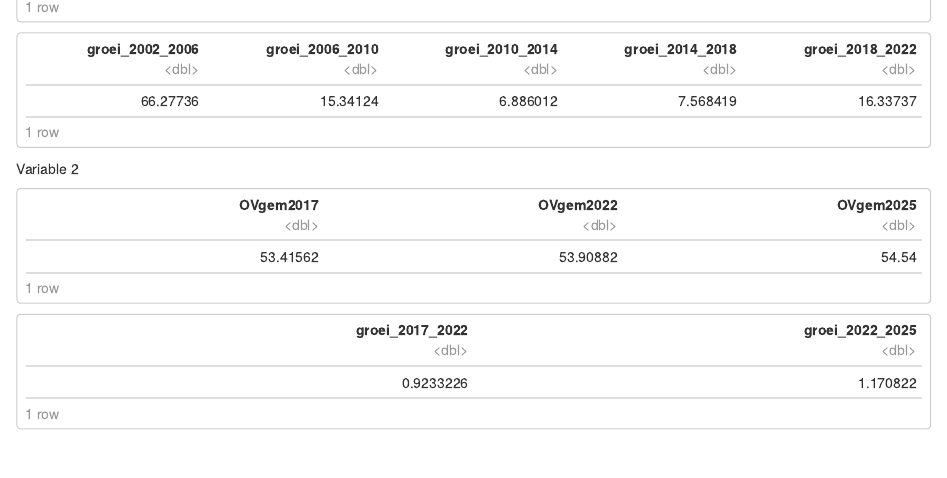
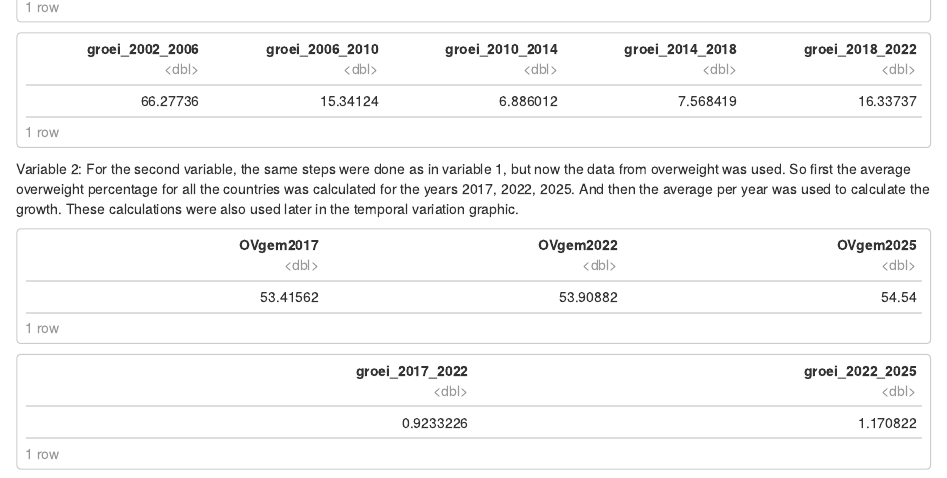
Before and after one commit to meikebliek-gif/groep-8-werkgroup-1-programming-2, an R Markdown document (Template_Assignment.Rmd): the page in a window 1100 px wide, from 1640 px down. Rendered offline with R 4.5, knitr and Pandoc, with nearby package versions; some code elsewhere in the file could not run offline.

Commit message:
variabele 2 tekst

````diff
--- a/Template_Assignment.Rmd
+++ b/Template_Assignment.Rmd
@@ -210,7 +210,8 @@ groei_inkomen <- resultaat_inkomen %>%
 groei_inkomen
 ```
 
-Variable 2
+Variable 2:
+For the second variable, the same steps were done as in variable 1, but now the data from overweight was used. So first the average overweight percentage for all the countries was calculated for the years 2017, 2022, 2025. And then the average per year was used to calculate the growth. These calculations were also used later in the temporal variation graphic.
 
 ```{r gen_var2, echo=FALSE}
 #gemiddelde overgewicht
````
